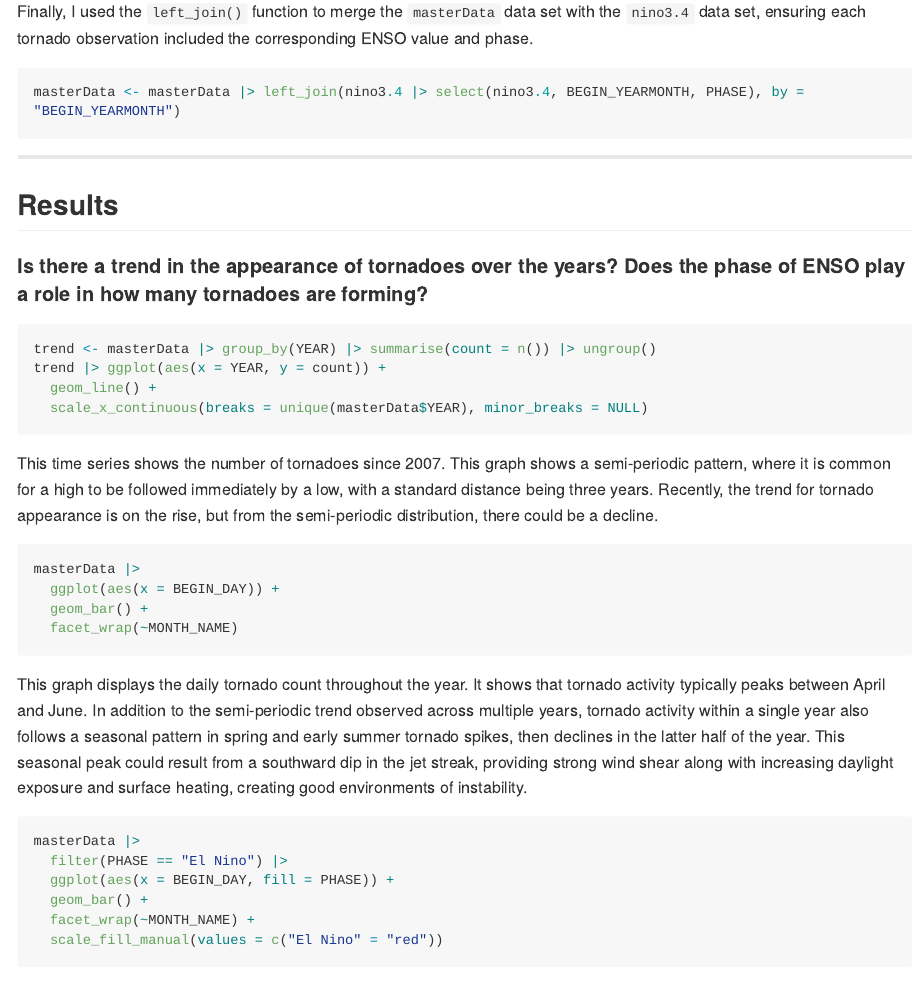
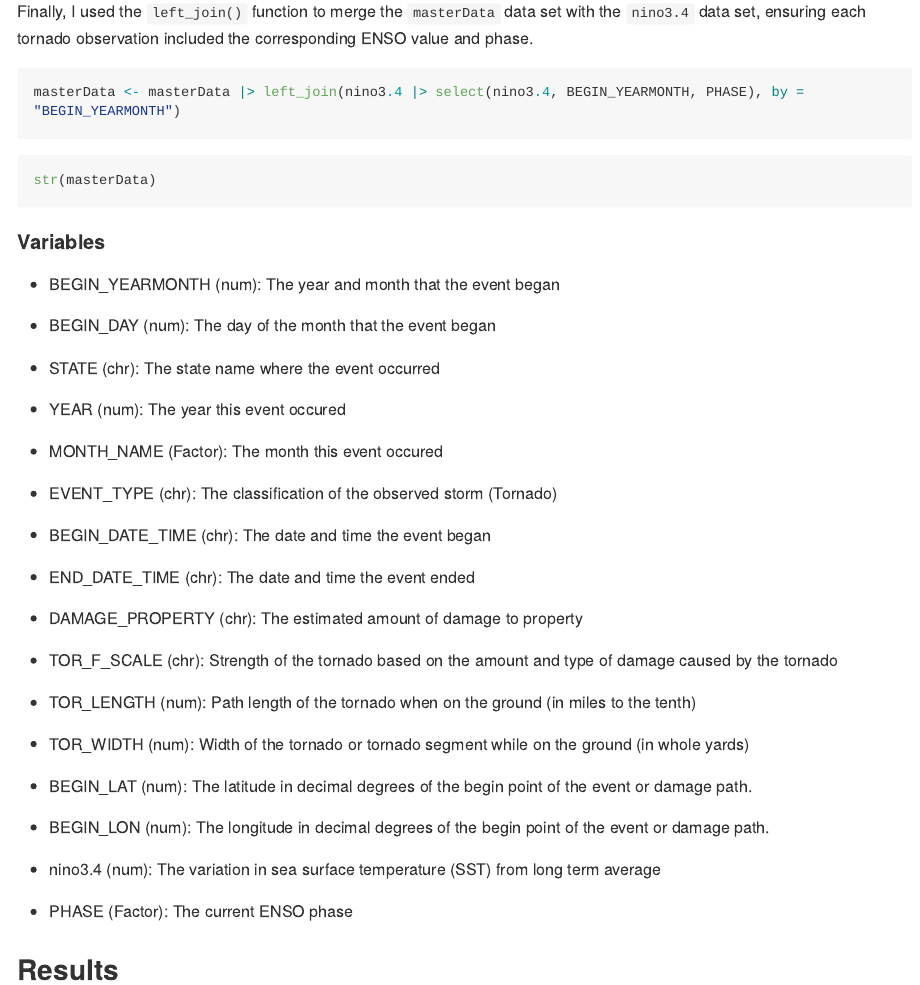
Before and after one commit to vhendrix2983/DS2020_finalProject, an R Markdown document (README.Rmd): the page in a window 1100 px wide, from 4270 px down. Rendered offline with R 4.5, knitr and Pandoc, with nearby package versions; the code chunks are not run, so their results and figures are left out; long lines of code are wrapped.

Commit message:
more stuff added like variables

````diff
--- a/README.Rmd
+++ b/README.Rmd
@@ -185,7 +185,43 @@ Finally, I used the `left_join()` function to merge the `masterData` data set wi
 masterData <- masterData |> left_join(nino3.4 |> select(nino3.4, BEGIN_YEARMONTH, PHASE), by = "BEGIN_YEARMONTH")
 ```
 
-------------------------------------------------------------------------
+```{r}
+str(masterData)
+```
+
+#### Variables
+
+-   BEGIN_YEARMONTH (num): The year and month that the event began
+
+-   BEGIN_DAY (num): The day of the month that the event began
+
+-   STATE (chr): The state name where the event occurred
+
+-   YEAR (num): The year this event occured
+
+-   MONTH_NAME (Factor): The month this event occured
+
+-   EVENT_TYPE (chr): The classification of the observed storm (Tornado)
+
+-   BEGIN_DATE_TIME (chr): The date and time the event began
+
+-   END_DATE_TIME (chr): The date and time the event ended
+
+-   DAMAGE_PROPERTY (chr): The estimated amount of damage to property
+
+-   TOR_F_SCALE (chr): Strength of the tornado based on the amount and type of damage caused by the tornado
+
+-   TOR_LENGTH (num): Path length of the tornado when on the ground (in miles to the tenth)
+
+-   TOR_WIDTH (num): Width of the tornado or tornado segment while on the ground (in whole yards)
+
+-   BEGIN_LAT (num): The latitude in decimal degrees of the begin point of the event or damage path.
+
+-   BEGIN_LON (num): The longitude in decimal degrees of the begin point of the event or damage path.
+
+-   nino3.4 (num): The variation in sea surface temperature (SST) from long term average
+
+-   PHASE (Factor): The current ENSO phase
 
 ## Results
 
````
Also changed, not shown: README.md, README_files/figure-gfm/unnamed-chunk-10-1.png, README_files/figure-gfm/unnamed-chunk-11-1.png, README_files/figure-gfm/unnamed-chunk-12-1.png, README_files/figure-gfm/unnamed-chunk-13-1.png, README_files/figure-gfm/unnamed-chunk-14-1.png, README_files/figure-gfm/unnamed-chunk-16-1.png (added), README_files/figure-gfm/unnamed-chunk-18-1.png, README_files/figure-gfm/unnamed-chunk-19-1.png, README_files/figure-gfm/unnamed-chunk-20-1.png.
